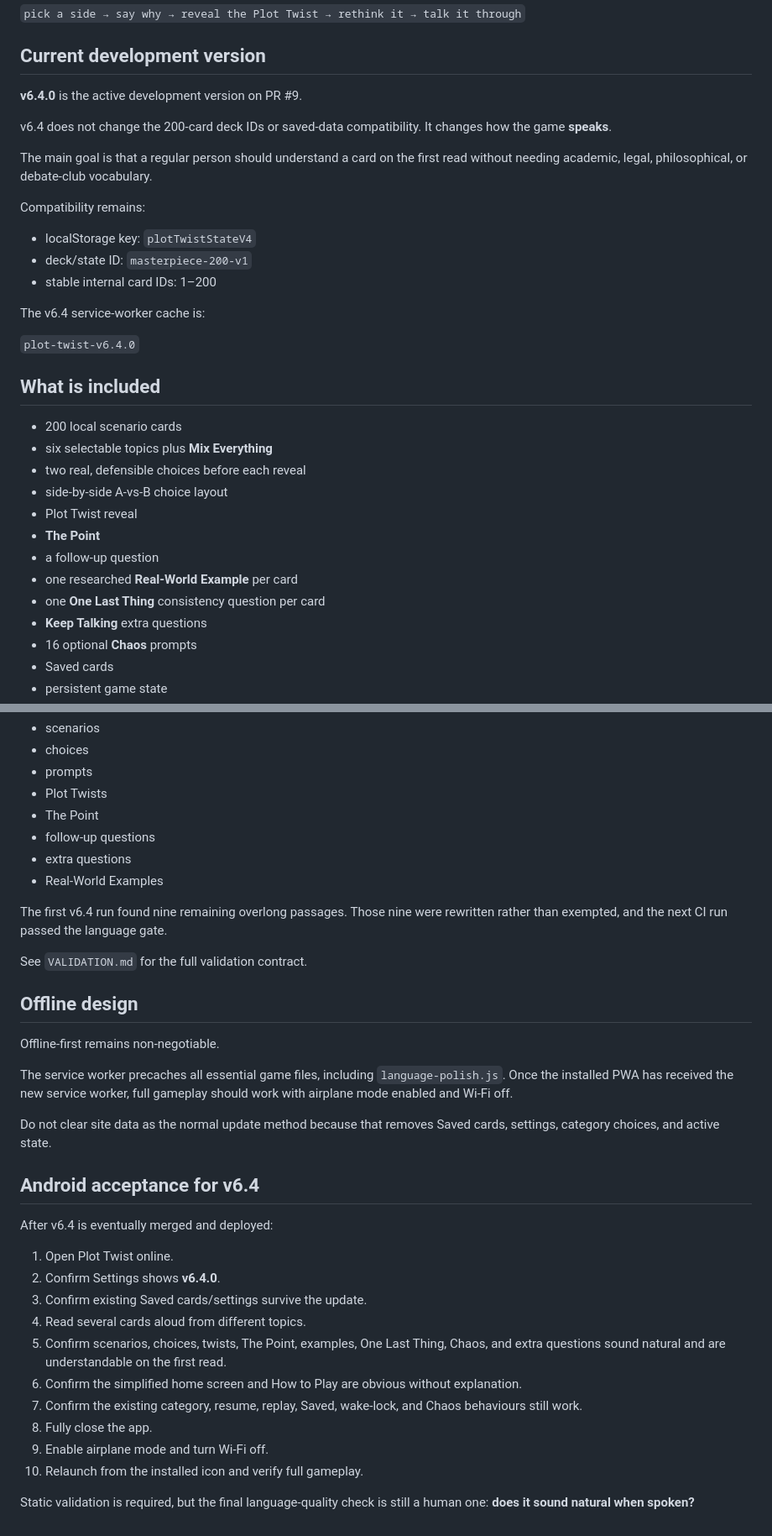
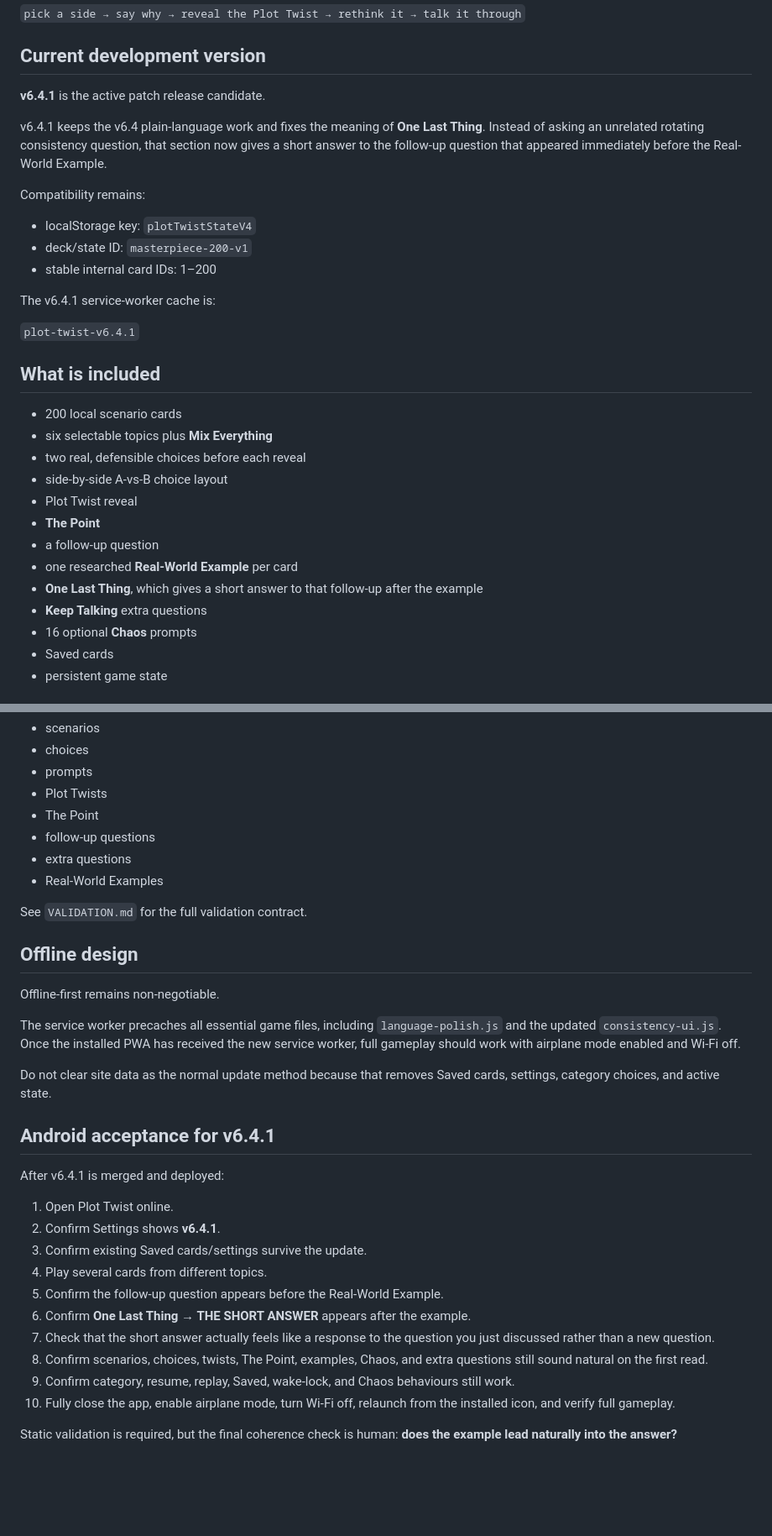
Before and after one commit to detratech/plot-twist, a Markdown page: README.md, 2 parts joined by grey strips. Shown at 84% size. GitHub-like rendering; blank space fills up the shorter version.

```diff
--- a/README.md
+++ b/README.md
@@ -8,11 +8,9 @@ The basic loop is simple:
 
 ## Current development version
 
-**v6.4.0** is the active development version on PR #9.
+**v6.4.1** is the active patch release candidate.
 
-v6.4 does not change the 200-card deck IDs or saved-data compatibility. It changes how the game **speaks**.
-
-The main goal is that a regular person should understand a card on the first read without needing academic, legal, philosophical, or debate-club vocabulary.
+v6.4.1 keeps the v6.4 plain-language work and fixes the meaning of **One Last Thing**. Instead of asking an unrelated rotating consistency question, that section now gives a short answer to the follow-up question that appeared immediately before the Real-World Example.
 
 Compatibility remains:
 
@@ -20,9 +18,9 @@ Compatibility remains:
 - deck/state ID: `masterpiece-200-v1`
 - stable internal card IDs: 1–200
 
-The v6.4 service-worker cache is:
+The v6.4.1 service-worker cache is:
 
-`plot-twist-v6.4.0`
+`plot-twist-v6.4.1`
 
 ## What is included
 
@@ -34,7 +32,7 @@ The v6.4 service-worker cache is:
 - **The Point**
 - a follow-up question
 - one researched **Real-World Example** per card
-- one **One Last Thing** consistency question per card
+- **One Last Thing**, which gives a short answer to that follow-up after the example
 - **Keep Talking** extra questions
 - 16 optional **Chaos** prompts
 - Saved cards
@@ -201,31 +209,29 @@ It rejects selected formal/jargon terms and sets readability limits on:
 - extra questions
 - Real-World Examples
 
-The first v6.4 run found nine remaining overlong passages. Those nine were rewritten rather than exempted, and the next CI run passed the language gate.
-
 See `VALIDATION.md` for the full validation contract.
 
 ## Offline design
 
 Offline-first remains non-negotiable.
 
-The service worker precaches all essential game files, including `language-polish.js`. Once the installed PWA has received the new service worker, full gameplay should work with airplane mode enabled and Wi-Fi off.
+The service worker precaches all essential game files, including `language-polish.js` and the updated `consistency-ui.js`. Once the installed PWA has received the new service worker, full gameplay should work with airplane mode enabled and Wi-Fi off.
 
 Do not clear site data as the normal update method because that removes Saved cards, settings, category choices, and active state.
 
-## Android acceptance for v6.4
+## Android acceptance for v6.4.1
 
-After v6.4 is eventually merged and deployed:
+After v6.4.1 is merged and deployed:
 
 1. Open Plot Twist online.
-2. Confirm Settings shows **v6.4.0**.
+2. Confirm Settings shows **v6.4.1**.
 3. Confirm existing Saved cards/settings survive the update.
-4. Read several cards aloud from different topics.
-5. Confirm scenarios, choices, twists, The Point, examples, One Last Thing, Chaos, and extra questions sound natural and are understandable on the first read.
-6. Confirm the simplified home screen and How to Play are obvious without explanation.
-7. Confirm the existing category, resume, replay, Saved, wake-lock, and Chaos behaviours still work.
-8. Fully close the app.
-9. Enable airplane mode and turn Wi-Fi off.
-10. Relaunch from the installed icon and verify full gameplay.
+4. Play several cards from different topics.
+5. Confirm the follow-up question appears before the Real-World Example.
+6. Confirm **One Last Thing → THE SHORT ANSWER** appears after the example.
+7. Check that the short answer actually feels like a response to the question you just discussed rather than a new question.
+8. Confirm scenarios, choices, twists, The Point, examples, Chaos, and extra questions still sound natural on the first read.
+9. Confirm category, resume, replay, Saved, wake-lock, and Chaos behaviours still work.
+10. Fully close the app, enable airplane mode, turn Wi-Fi off, relaunch from the installed icon, and verify full gameplay.
 
-Static validation is required, but the final language-quality check is still a human one: **does it sound natural when spoken?**
+Static validation is required, but the final coherence check is human: **does the example lead naturally into the answer?**
```
Also changed, not shown: other parts of README.md (+24 -14 lines).
